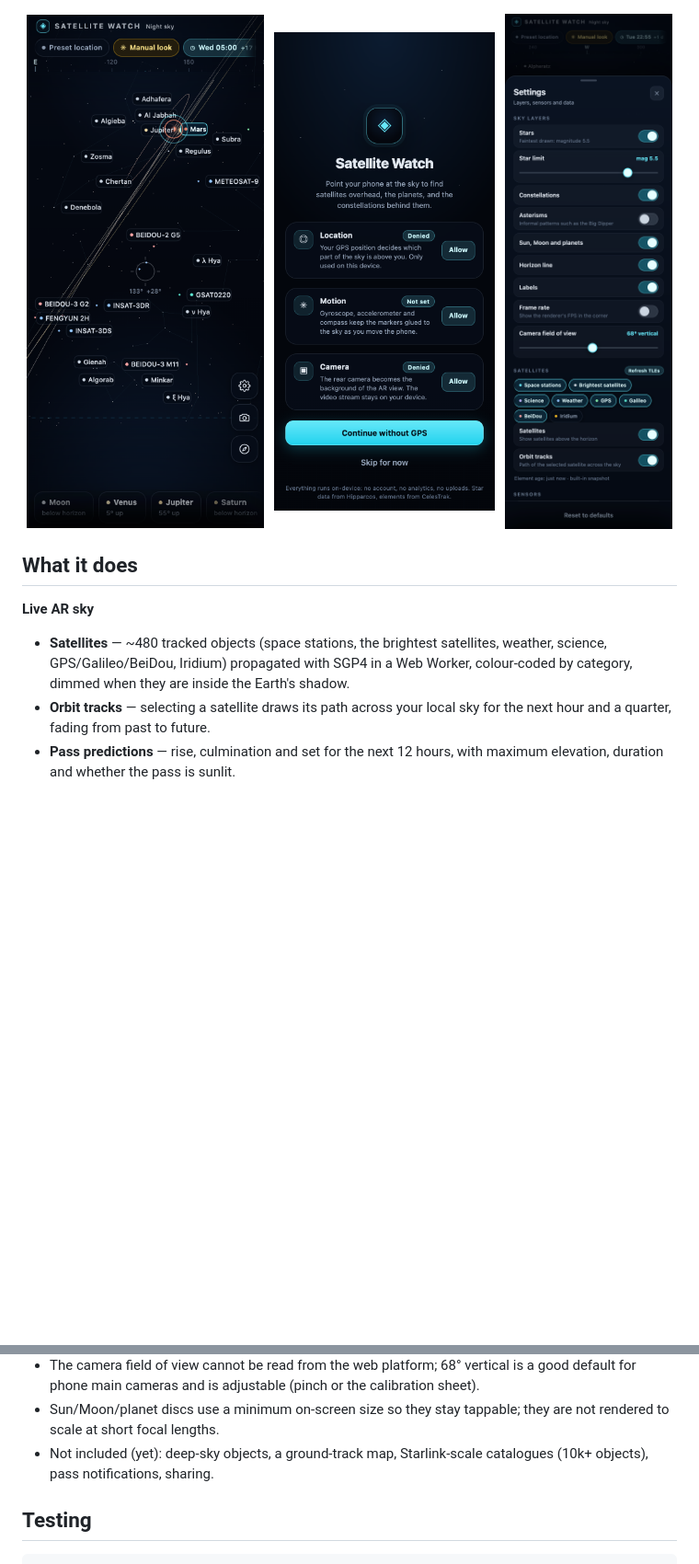
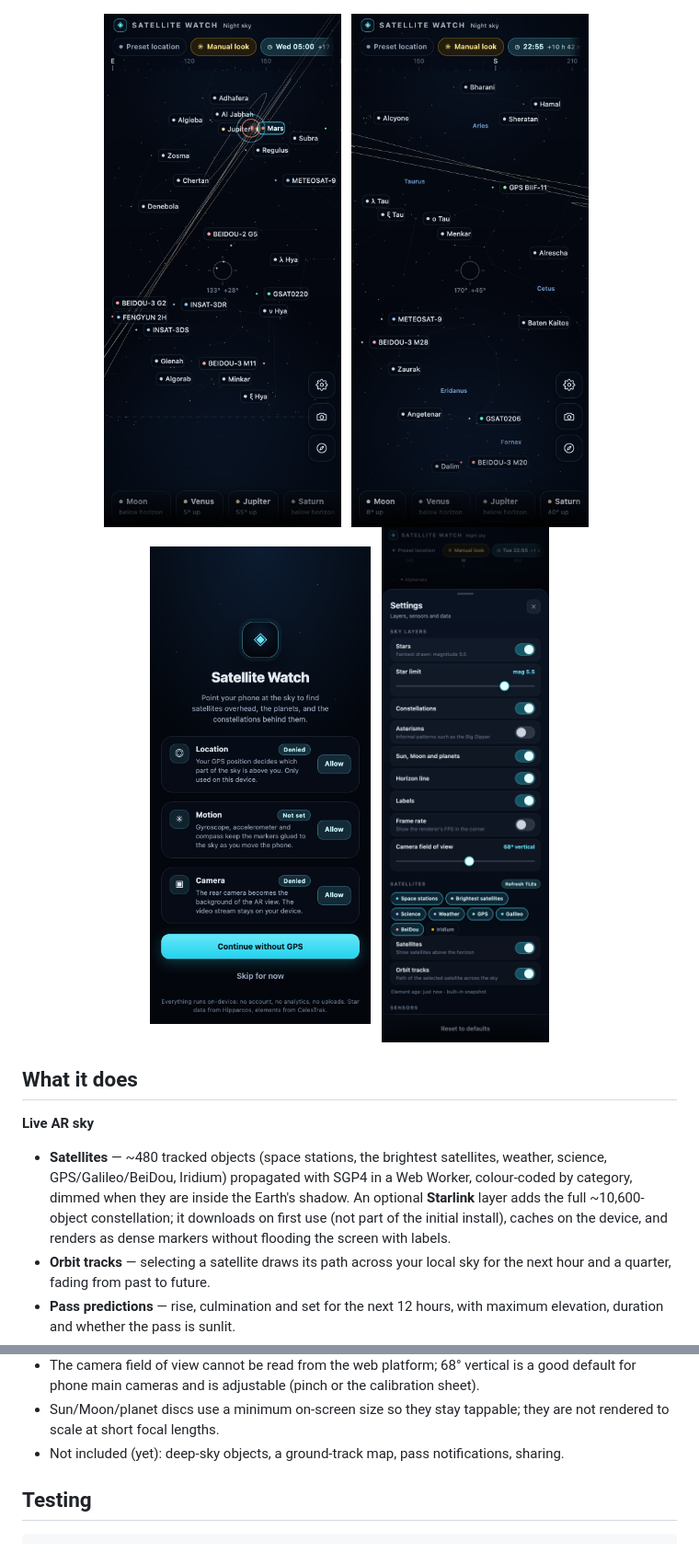
Before and after one commit to david-batranu/satellite-watch, a Markdown page: README.md, 2 parts joined by grey strips. Shown at 92% size. Drawn GitHub-style; pictures changed too: docs/screenshots/starlink-layer.png (added); blank space fills up the shorter version.

```diff
--- a/README.md
+++ b/README.md
@@ -21,6 +21,8 @@ desktop the app falls back to drag-to-look.
 <p align="center">
   <img src="docs/screenshots/planet-orbits.png" width="270" alt="Planet orbit lines against the stars, with Mars's retrograde loop" />
   &nbsp;
+  <img src="docs/screenshots/starlink-layer.png" width="270" alt="Starlink layer enabled: ~10,600 objects, dense markers without label clutter" />
+  &nbsp;
   <img src="docs/screenshots/onboarding.png" width="240" alt="Permission onboarding" />
   &nbsp;
   <img src="docs/screenshots/settings.png" width="240" alt="Settings sheet" />
@@ -32,7 +34,10 @@ desktop the app falls back to drag-to-look.
 
 - **Satellites** — ~480 tracked objects (space stations, the brightest satellites, weather,
   science, GPS/Galileo/BeiDou, Iridium) propagated with SGP4 in a Web Worker, colour-coded by
-  category, dimmed when they are inside the Earth's shadow.
+  category, dimmed when they are inside the Earth's shadow. An optional **Starlink** layer adds
+  the full ~10,600-object constellation; it downloads on first use (not part of the initial
+  install), caches on the device, and renders as dense markers without flooding the screen with
+  labels.
 - **Orbit tracks** — selecting a satellite draws its path across your local sky for the next
   hour and a quarter, fading from past to future.
 - **Pass predictions** — rise, culmination and set for the next 12 hours, with maximum elevation,
@@ -208,8 +222,7 @@ sheet has an explicit **Refresh TLEs** button.
   for phone main cameras and is adjustable (pinch or the calibration sheet).
 - Sun/Moon/planet discs use a minimum on-screen size so they stay tappable; they are not rendered
   to scale at short focal lengths.
-- Not included (yet): deep-sky objects, a ground-track map, Starlink-scale catalogues (10k+
-  objects), pass notifications, sharing.
+- Not included (yet): deep-sky objects, a ground-track map, pass notifications, sharing.
 
 ## Testing
 
```
Also changed, not shown: other parts of README.md (+10 -1 lines), 11 other files.
